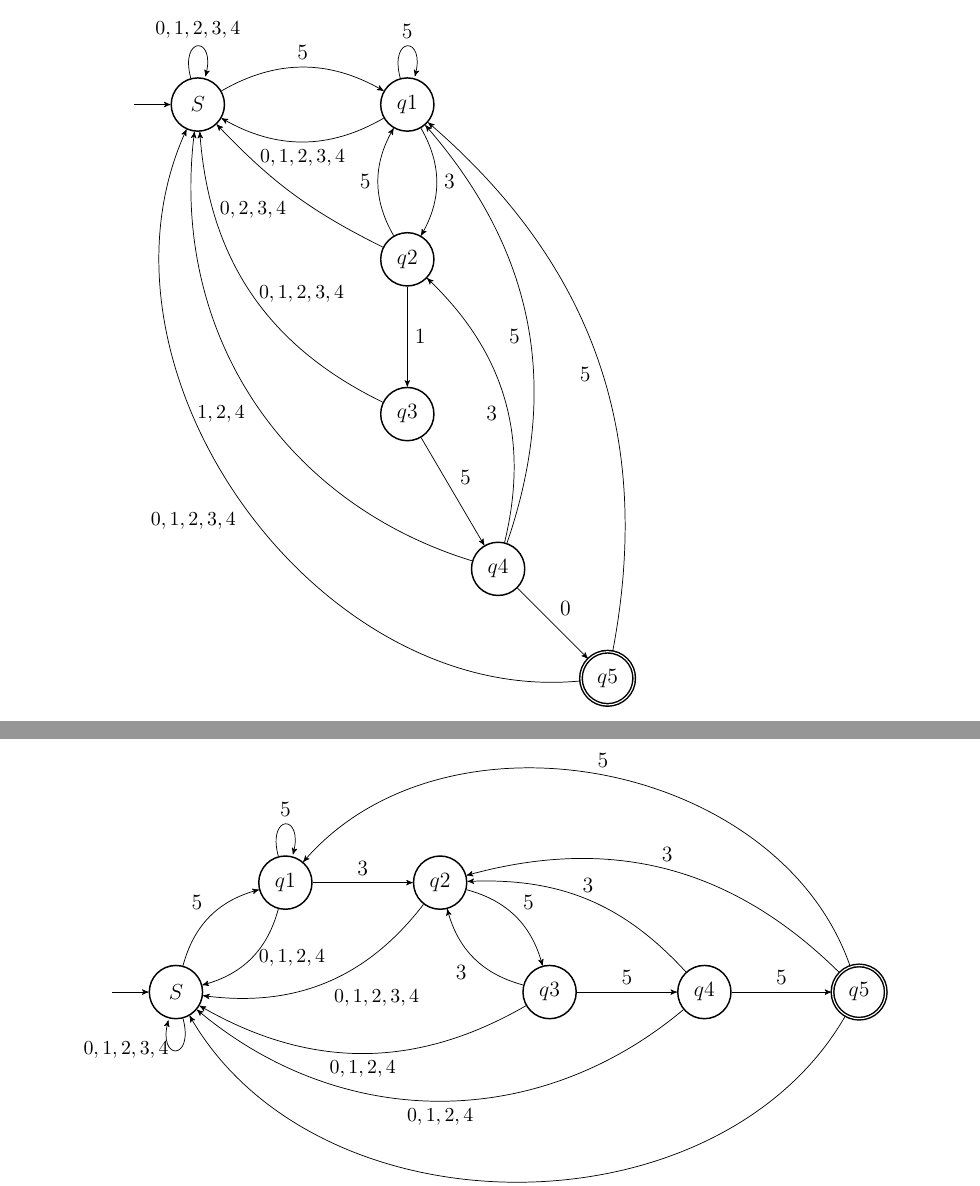
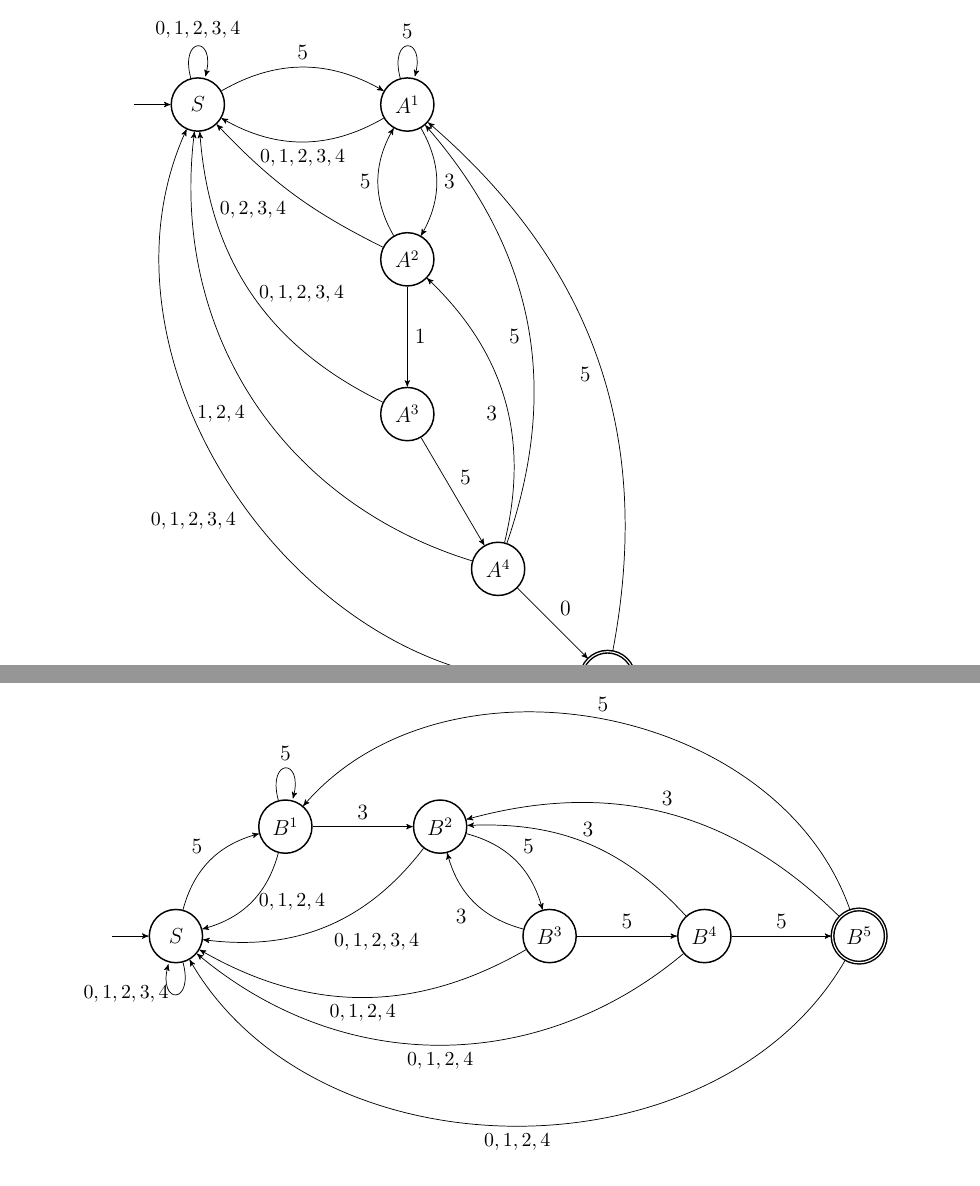
Before and after one commit to xamgore/automata-coursework, a LaTeX document (goga.tex): two parts of pages 4 and 5 of 7, joined at a grey line, cut so that both start at the same text. Compiled offline with pdfLaTeX.

Commit message:
Rename nodes name

```diff
--- a/goga.tex
+++ b/goga.tex
@@ -313,11 +313,11 @@
 	\begin{tikzpicture}[auto,>=stealth', node distance=3cm,auto,every state/.style={thick}]
 	\node (init) {};
 	\node[state] (S) [right=.7cm of init] {$S$};
-	\node[state] (q1) [right=3cm of qS] {$q1$};
-	\node[state] (q2) [below of=q1] {$q2$};
-	\node[state] (q3) [below of=q2] {$q3$};
-	\node[state] (q4) [below of=q3, right=0.7cm of q3] {$q4$};
-	\node[state,accepting] (q5) [below right of=q4] {$q5$};
+	\node[state] (q1) [right=3cm of qS] {$A^1$};
+	\node[state] (q2) [below of=q1] {$A^2$};
+	\node[state] (q3) [below of=q2] {$A^3$};
+	\node[state] (q4) [below of=q3, right=0.7cm of q3] {$A^4$};
+	\node[state,accepting] (q5) [below right of=q4] {$A^5$};
 
 	\path[->]
 	(init) edge (qS)
@@ -378,11 +378,11 @@
 	\begin{tikzpicture}[auto,>=stealth', node distance=3cm,auto,every state/.style={thick}]
 		\node (init) {};
 		\node[state] (S) [right=.7cm of init] {$S$};
-		\node[state] (q1) [above right of=qS] {$q1$};
-		\node[state] (q2) [right of=q1] {$q2$};
-		\node[state] (q3) [below right of=q2] {$q3$};
-		\node[state] (q4) [right of=q3] {$q4$};
-		\node[state,accepting] (q5) [right of=q4] {$q5$};
+		\node[state] (q1) [above right of=qS] {$B^1$};
+		\node[state] (q2) [right of=q1] {$B^2$};
+		\node[state] (q3) [below right of=q2] {$B^3$};
+		\node[state] (q4) [right of=q3] {$B^4$};
+		\node[state,accepting] (q5) [right of=q4] {$B^5$};
 
 		\path[->]
 		(init) edge (qS)
```
Also changed, not shown: goga.tex (8 more changed lines).
